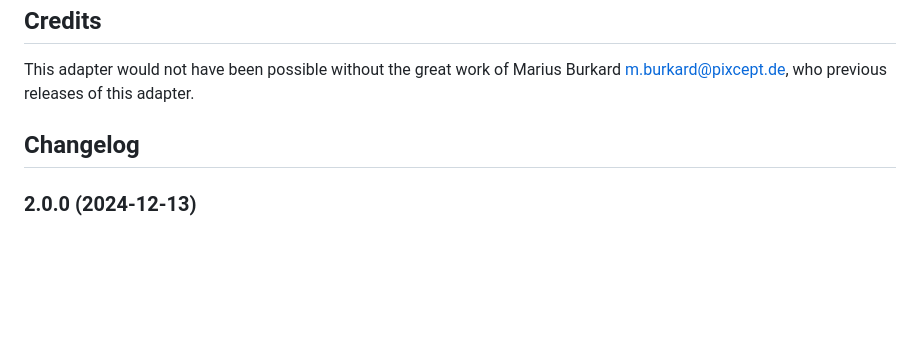
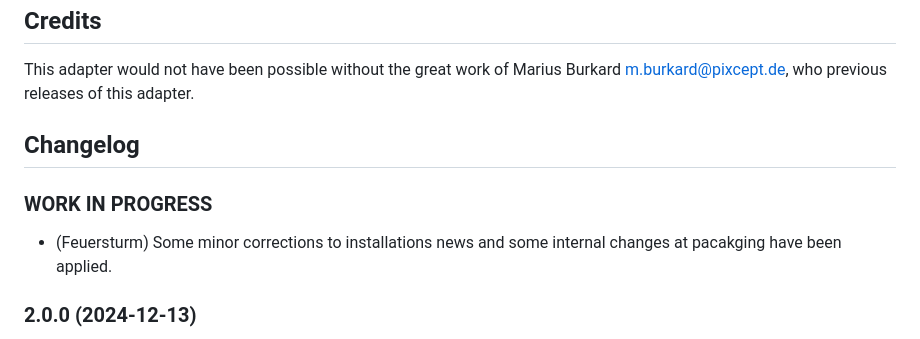
Before and after one commit to iobroker-community-adapters/ioBroker.rainbird, a Markdown page: README.md, the part around the change. GitHub-like rendering; blank space fills up the shorter version.

```diff
--- a/README.md
+++ b/README.md
@@ -46,6 +46,9 @@ This adapter would not have been possible without the great work of Marius Burka
 	Placeholder for the next version (at the beginning of the line):
     ### **WORK IN PROGRESS**
 -->
+### **WORK IN PROGRESS**
+* (Feuersturm) Some minor corrections to installations news and some internal changes at pacakging have been applied.
+
 ### 2.0.0 (2024-12-13)
 * (Feuersturm) BREAKING: The password is stored encrypted now. Please reenter you password at configuration page. This is required only once after migration from release < 2.0.0 to release 2.0.0 or newer.
 * (mcm1957) Adapter requires node.js 20 now
```
